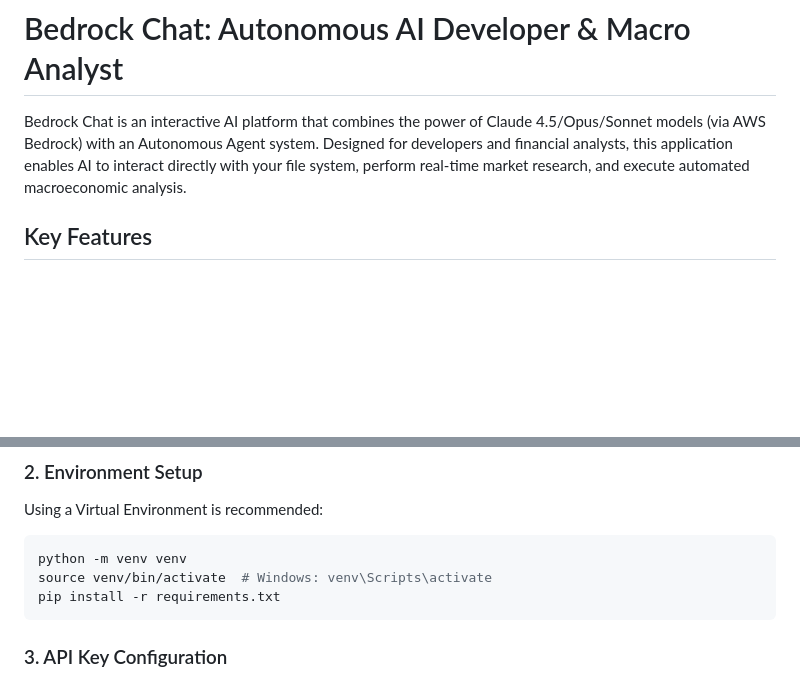
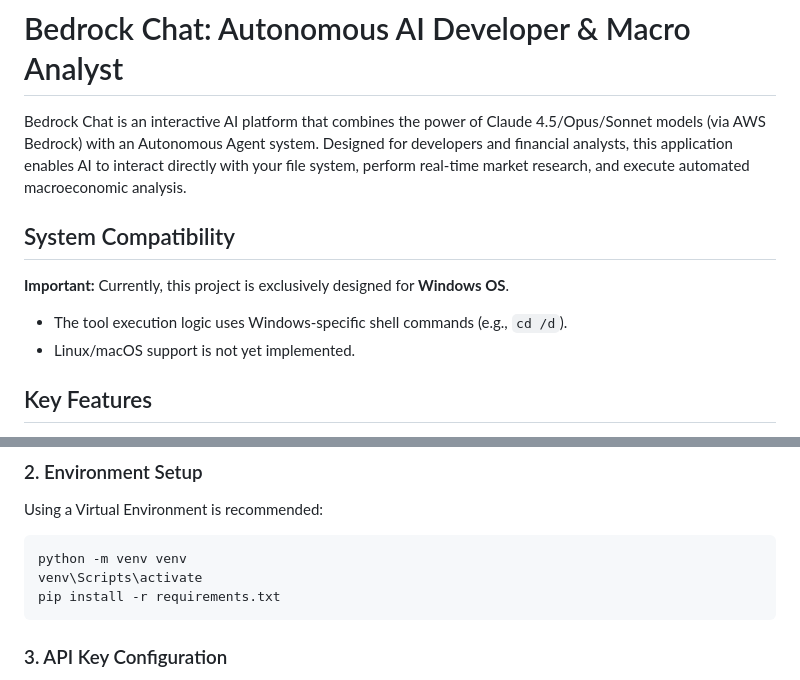
Before and after one commit to CloneTerial/Bedrock-Chat, a Markdown page: README.md, 2 parts joined by grey strips. GitHub-like rendering; blank space fills up the shorter version.

Commit message:
Update README with system compatibility information
Added system compatibility section specifying Windows OS support and limitations.

````diff
--- a/README.md
+++ b/README.md
@@ -1,6 +1,12 @@
 # Bedrock Chat: Autonomous AI Developer & Macro Analyst
 
 Bedrock Chat is an interactive AI platform that combines the power of Claude 4.5/Opus/Sonnet models (via AWS Bedrock) with an Autonomous Agent system. Designed for developers and financial analysts, this application enables AI to interact directly with your file system, perform real-time market research, and execute automated macroeconomic analysis.
+
+## System Compatibility
+
+**Important:** Currently, this project is exclusively designed for **Windows OS**.
+- The tool execution logic uses Windows-specific shell commands (e.g., `cd /d`).
+- Linux/macOS support is not yet implemented.
 
 ## Key Features
 
@@ -42,7 +48,7 @@ Using a Virtual Environment is recommended:
 
 ```bash
 python -m venv venv
-source venv/bin/activate  # Windows: venv\Scripts\activate
+venv\Scripts\activate
 pip install -r requirements.txt
 ```
 
````
